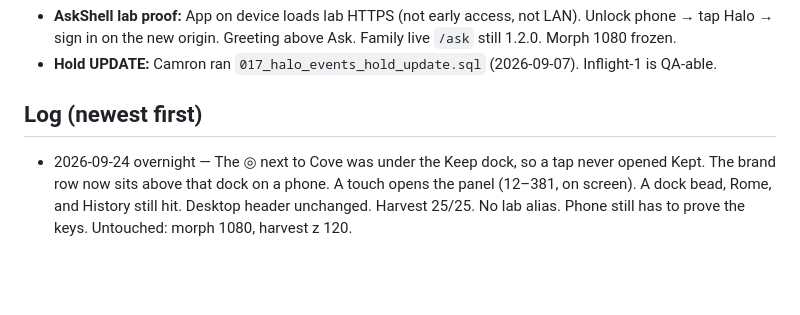
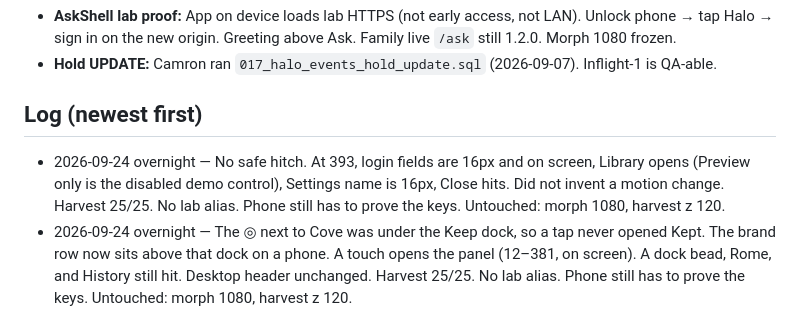
Before and after one commit to camron415/vocallearn, a Markdown page: web/KEPT-BOARD.md, the part around one of its changes. GitHub-like rendering; blank space fills up the shorter version.

Commit message:
Log the 7:56 wake: no safe phone hitch.
Login, Library, and Settings were checked at 393. Nothing safe to change.

Co-authored-by: Camron Trost <camron415@users.noreply.github.com>

```diff
--- a/web/KEPT-BOARD.md
+++ b/web/KEPT-BOARD.md
@@ -95,6 +95,7 @@ Not this sitting. Finish before any 1.3 / TestFlight / `--prod`:
 
 ## Log (newest first)
 
+- 2026-09-24 overnight — No safe hitch. At 393, login fields are 16px and on screen, Library opens (Preview only is the disabled demo control), Settings name is 16px, Close hits. Did not invent a motion change. Harvest 25/25. No lab alias. Phone still has to prove the keys. Untouched: morph 1080, harvest z 120.
 - 2026-09-24 overnight — The ◎ next to Cove was under the Keep dock, so a tap never opened Kept. The brand row now sits above that dock on a phone. A touch opens the panel (12–381, on screen). A dock bead, Rome, and History still hit. Desktop header unchanged. Harvest 25/25. No lab alias. Phone still has to prove the keys. Untouched: morph 1080, harvest z 120.
 - 2026-09-24 overnight — Phone header no longer paints Library, History, and Settings before Menu. Both chromes are in the tree; width shows one, so the first paint at 393 is Menu. History still catches a chip tap, Settings Light stays open, Rome opens a round, Ask leaves Home, login renders. Desktop still shows the three buttons. Harvest 25/25. No lab alias. Phone still has to prove the keys. Untouched: morph 1080, harvest z 120.
 - 2026-09-24 overnight — The keyboard fade no longer arms on load. It was blocking chip taps for the first second, and a focus during that window could leave the block on. A touch on Rome now opens the round immediately. History, Ask, and login passed at 393. Harvest 25/25. No lab alias. Phone still has to prove the keys. Untouched: morph 1080, harvest z 120.
```
Also changed, not shown: other parts of web/KEPT-BOARD.md (+1 -1 lines).
